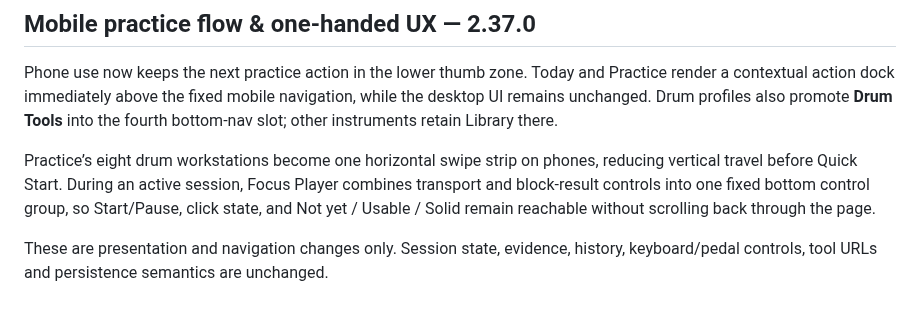
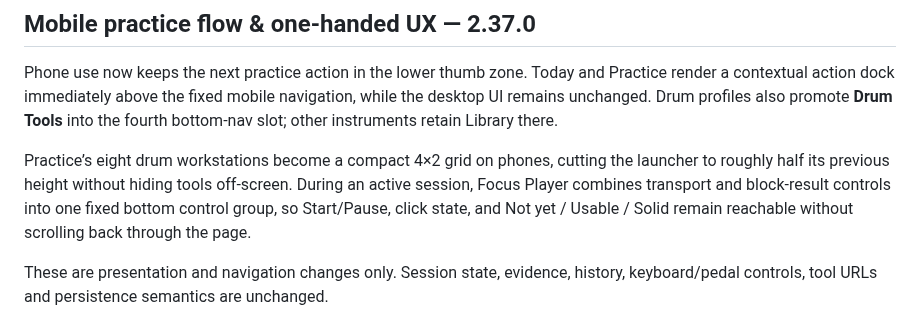
Before and after one commit to thiepn/steadybar, a Markdown page: README.md, the part around the change. Drawn GitHub-style.

Commit message:
Align README.md with compact mobile drum grid

```diff
--- a/README.md
+++ b/README.md
@@ -172,7 +172,7 @@ This remains a deterministic practice-planning aid, not automatic performance an
 
 Phone use now keeps the next practice action in the lower thumb zone. Today and Practice render a contextual action dock immediately above the fixed mobile navigation, while the desktop UI remains unchanged. Drum profiles also promote **Drum Tools** into the fourth bottom-nav slot; other instruments retain Library there.
 
-Practice’s eight drum workstations become one horizontal swipe strip on phones, reducing vertical travel before Quick Start. During an active session, Focus Player combines transport and block-result controls into one fixed bottom control group, so Start/Pause, click state, and Not yet / Usable / Solid remain reachable without scrolling back through the page.
+Practice’s eight drum workstations become a compact 4×2 grid on phones, cutting the launcher to roughly half its previous height without hiding tools off-screen. During an active session, Focus Player combines transport and block-result controls into one fixed bottom control group, so Start/Pause, click state, and Not yet / Usable / Solid remain reachable without scrolling back through the page.
 
 These are presentation and navigation changes only. Session state, evidence, history, keyboard/pedal controls, tool URLs and persistence semantics are unchanged.
 
```
